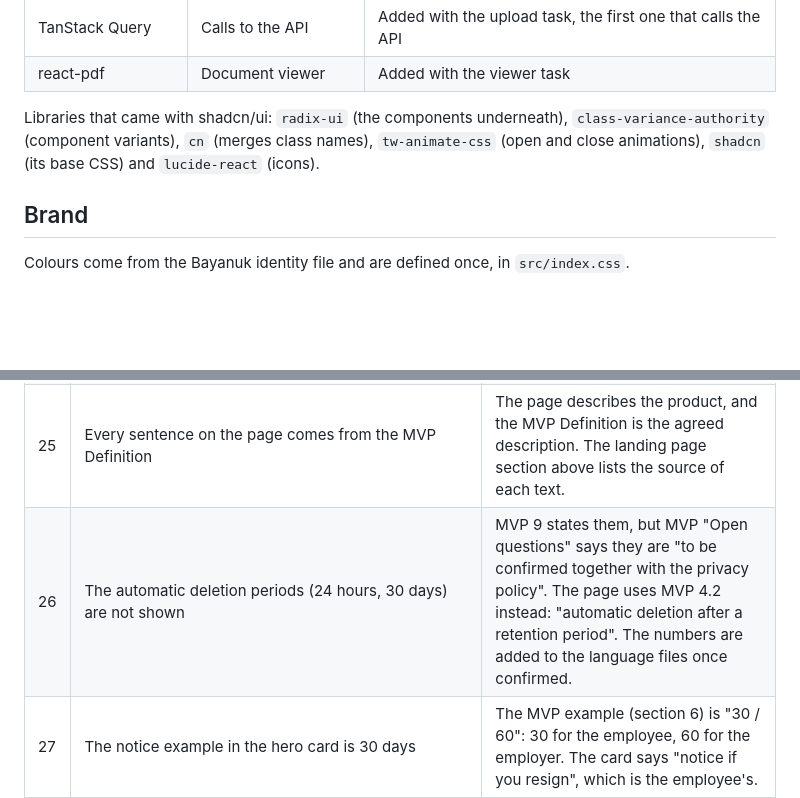
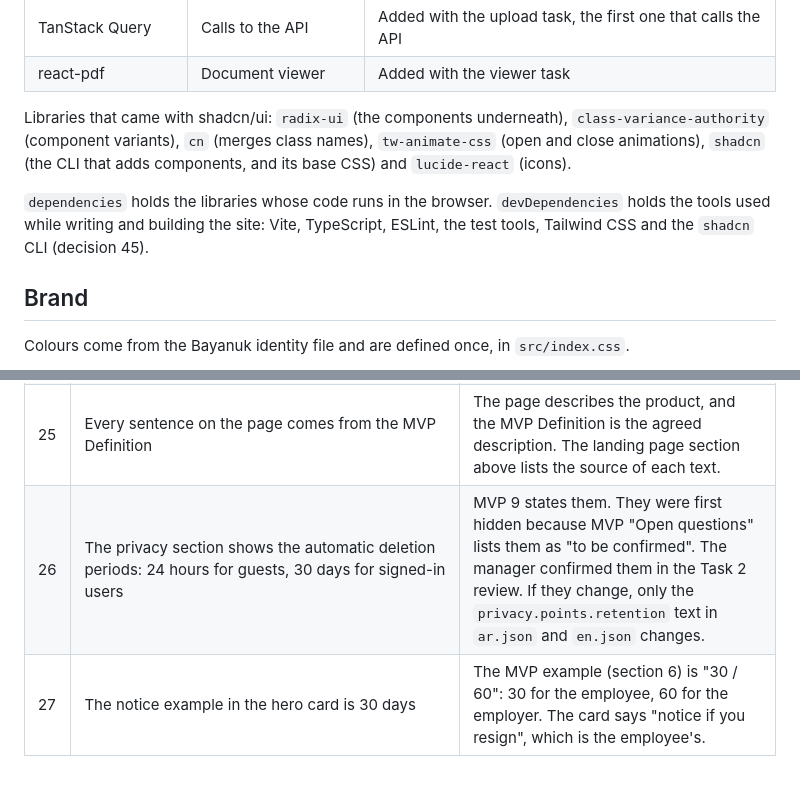
Before and after one commit to JxTechStudio-org/bayanuk, a Markdown page: frontend/README.md, 2 parts joined by grey strips. Drawn GitHub-style; blank space fills up the shorter version.

```diff
--- a/frontend/README.md
+++ b/frontend/README.md
@@ -127,7 +127,9 @@ Every frontend library named in the Technical Plan (section 3), and its status.
 | TanStack Query | Calls to the API | Added with the upload task, the first one that calls the API |
 | react-pdf | Document viewer | Added with the viewer task |
 
-Libraries that came with shadcn/ui: `radix-ui` (the components underneath), `class-variance-authority` (component variants), `cn` (merges class names), `tw-animate-css` (open and close animations), `shadcn` (its base CSS) and `lucide-react` (icons).
+Libraries that came with shadcn/ui: `radix-ui` (the components underneath), `class-variance-authority` (component variants), `cn` (merges class names), `tw-animate-css` (open and close animations), `shadcn` (the CLI that adds components, and its base CSS) and `lucide-react` (icons).
+
+`dependencies` holds the libraries whose code runs in the browser. `devDependencies` holds the tools used while writing and building the site: Vite, TypeScript, ESLint, the test tools, Tailwind CSS and the `shadcn` CLI (decision 45).
 
 ## Brand
 
@@ -225,7 +227,7 @@ Choices made where the plan did not specify, with the reason for each.
 | 23 | The "Choose a file" button is in `features/upload` | The plan names `features/upload` for the upload. The button opens the file picker and accepts PDF and DOCX only. Sending the file to the API comes with the upload task. |
 | 24 | One upload button on the page, in the hero. No closing "call to action" section with a second one | MVP 5, step 1: "The user sees the promise, the privacy message, and one upload button." This is a difference from invoi, which has two. |
 | 25 | Every sentence on the page comes from the MVP Definition | The page describes the product, and the MVP Definition is the agreed description. The landing page section above lists the source of each text. |
-| 26 | The automatic deletion periods (24 hours, 30 days) are not shown | MVP 9 states them, but MVP "Open questions" says they are "to be confirmed together with the privacy policy". The page uses MVP 4.2 instead: "automatic deletion after a retention period". The numbers are added to the language files once confirmed. |
+| 26 | The privacy section shows the automatic deletion periods: 24 hours for guests, 30 days for signed-in users | MVP 9 states them. They were first hidden because MVP "Open questions" lists them as "to be confirmed". The manager confirmed them in the Task 2 review. If they change, only the `privacy.points.retention` text in `ar.json` and `en.json` changes. |
 | 27 | The notice example in the hero card is 30 days | The MVP example (section 6) is "30 / 60": 30 for the employee, 60 for the employer. The card says "notice if you resign", which is the employee's. |
 | 28 | "Planned after MVP" document types are shown as "not supported", with no "coming soon" | A "coming soon" is a promise to visitors. When to announce them is the manager's call. |
 | 29 | The FAQ questions start closed | Tidier first view. It also avoids an answer being cut off when it opens before the font loads. |
```
Also changed, not shown: other parts of frontend/README.md (+12 -4 lines).
